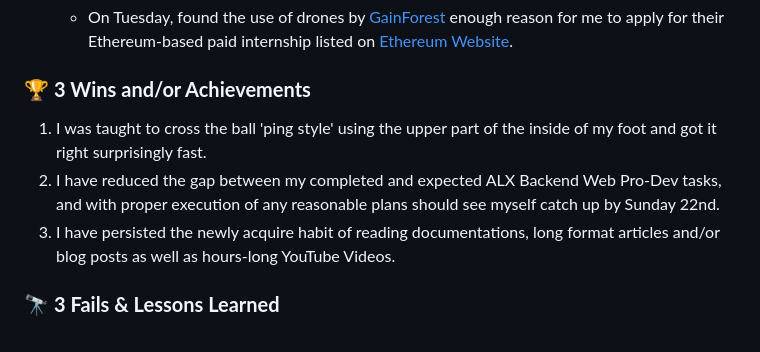
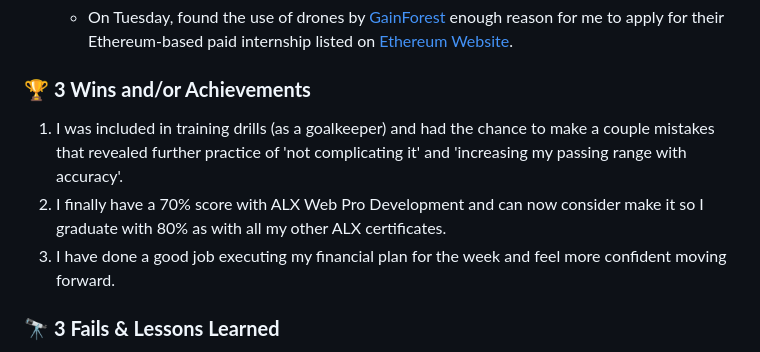
Before and after one commit to kal-kyokya/kal-kyokya, a Markdown page: weeklyWorkLog/README.md, the part around the change. GitHub-like rendering.

Commit message:
List out week 4's '3 Wins and/or Achievements'.

```diff
--- a/weeklyWorkLog/README.md
+++ b/weeklyWorkLog/README.md
@@ -44,9 +44,9 @@ Created: {{ 2025-05-31 }}
 	- On Tuesday, found the use of drones by [GainForest](https://gainforest.gitbook.io/docs) enough reason for me to apply for their Ethereum-based paid internship listed on [Ethereum Website](https://blog.ethereum.org/).
 
 ### 🏆 <b>3 Wins and/or Achievements</b>
-1. I was taught to cross the ball 'ping style' using the upper part of the inside of my foot and got it right surprisingly fast.
-2. I have reduced the gap between my completed and expected ALX Backend Web Pro-Dev tasks, and with proper execution of any reasonable plans should see myself catch up by Sunday 22nd.
-3. I have persisted the newly acquire habit of reading documentations, long format articles and/or blog posts as well as hours-long YouTube Videos.
+1. I was included in training drills (as a goalkeeper) and had the chance to make a couple mistakes that revealed further practice of 'not complicating it' and 'increasing my passing range with accuracy'.
+2. I finally have a 70% score with ALX Web Pro Development and can now consider make it so I graduate with 80% as with all my other ALX certificates.
+3. I have done a good job executing my financial plan for the week and feel more confident moving forward.
 
 ### 🔭 <b>3 Fails & Lessons Learned</b>
 1. <b>Failure:</b> Thursday night, I overindulged in food and didn't let my decision be guided by the plan I had.<br />
```
